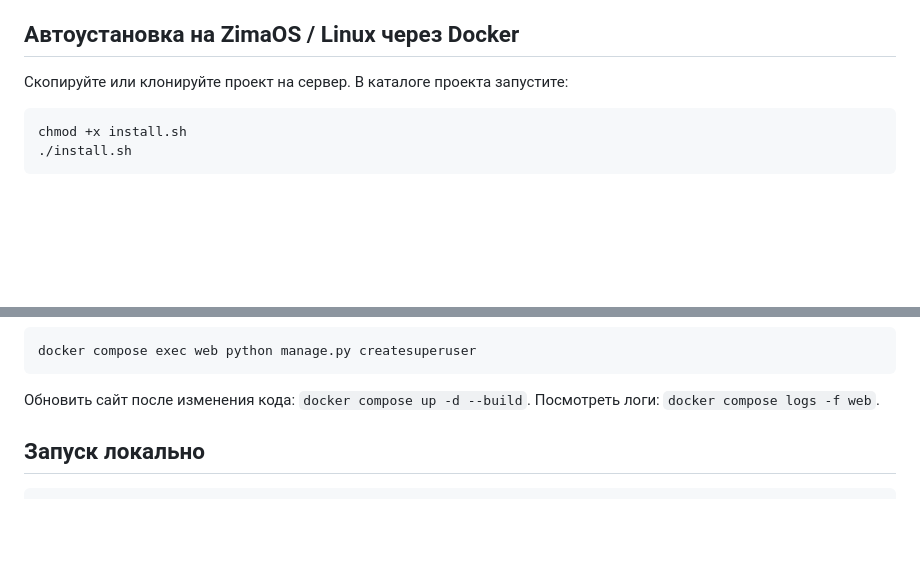
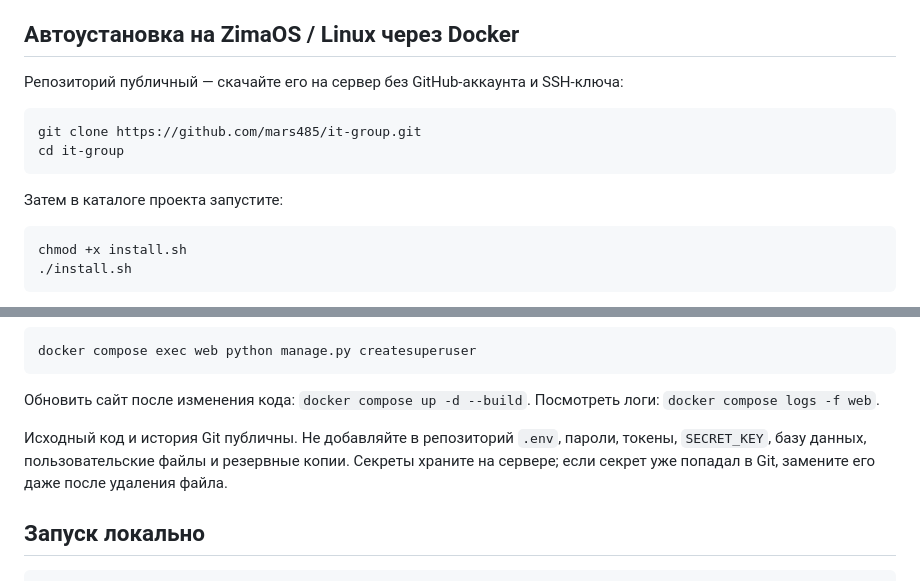
Before and after one commit to mars485/it-group, a Markdown page: README.md, 2 parts joined by grey strips. GitHub-like rendering; blank space fills up the shorter version.

Commit message:
docs: clarify public clone and secret handling

````diff
--- a/README.md
+++ b/README.md
@@ -35,7 +35,14 @@
 
 ## Автоустановка на ZimaOS / Linux через Docker
 
-Скопируйте или клонируйте проект на сервер. В каталоге проекта запустите:
+Репозиторий публичный — скачайте его на сервер без GitHub-аккаунта и SSH-ключа:
+
+```bash
+git clone https://github.com/mars485/it-group.git
+cd it-group
+```
+
+Затем в каталоге проекта запустите:
 
 ```bash
 chmod +x install.sh
@@ -51,6 +58,8 @@ docker compose exec web python manage.py createsuperuser
 ```
 
 Обновить сайт после изменения кода: `docker compose up -d --build`. Посмотреть логи: `docker compose logs -f web`.
+
+Исходный код и история Git публичны. Не добавляйте в репозиторий `.env`, пароли, токены, `SECRET_KEY`, базу данных, пользовательские файлы и резервные копии. Секреты храните на сервере; если секрет уже попадал в Git, замените его даже после удаления файла.
 
 ## Запуск локально
 
````
